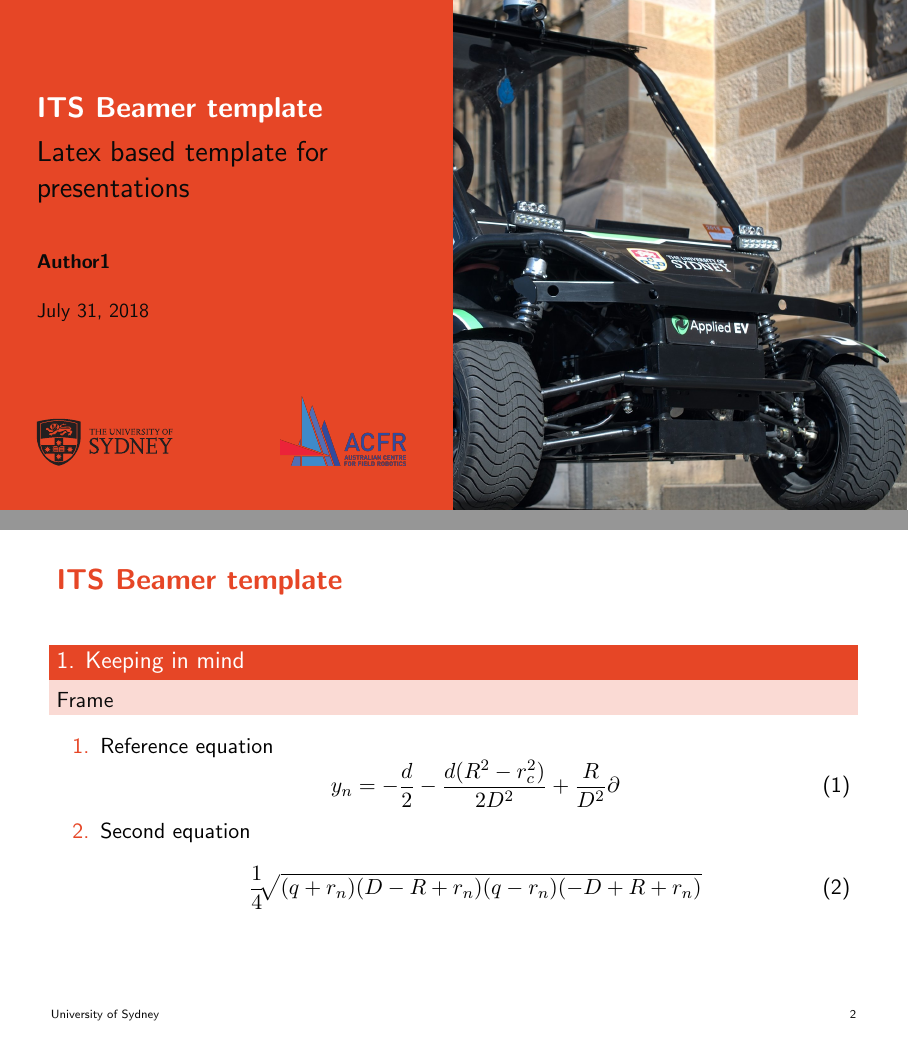
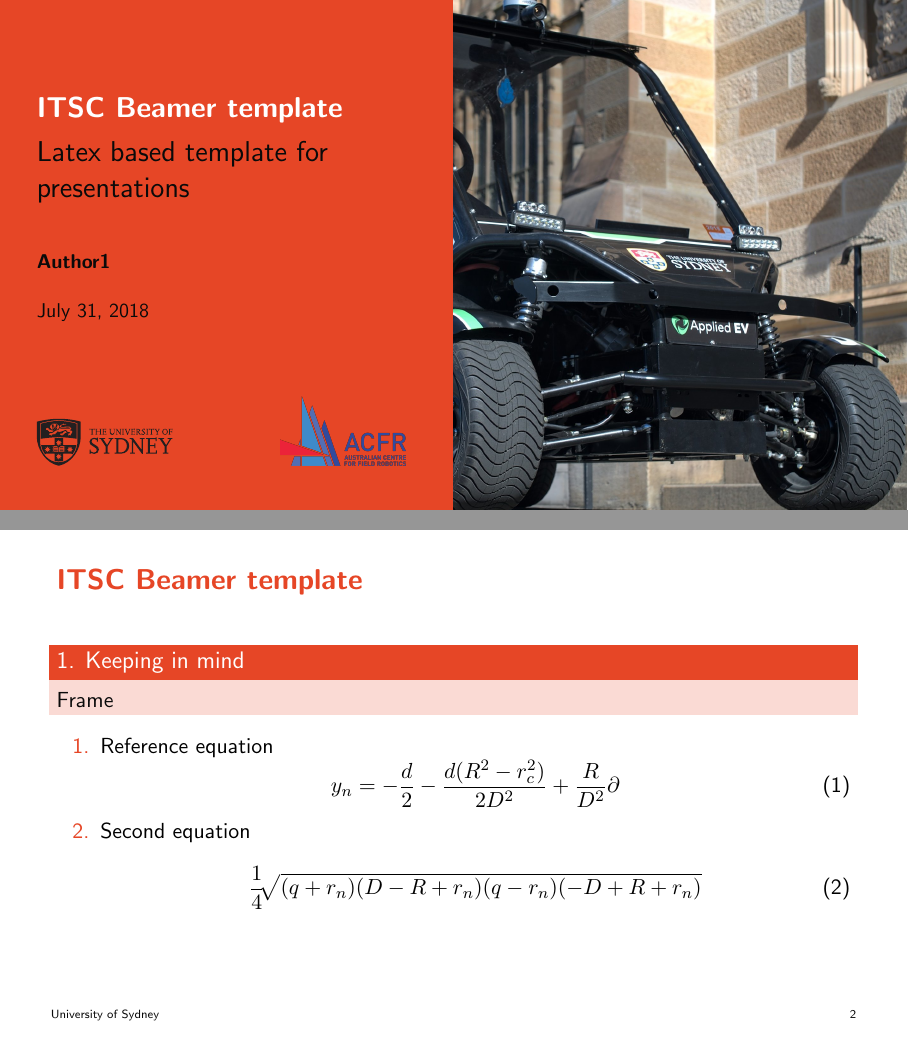
Before and after one commit to malramsay64/usyd-beamer-theme, LaTeX slides (main.tex, which reads beamerinnerthemeusyd.sty, beamerthemeusyd.sty): pages 1 and 3 of 4, joined at a grey line. Compiled offline with pdfLaTeX.

```diff
--- a/beamerinnerthemeusyd.sty
+++ b/beamerinnerthemeusyd.sty
@@ -10,7 +10,7 @@
     \node[inner sep=0pt] (titlegraphic) at (0.75*\paperwidth, 0.5*\paperheight) {\includegraphics[width=0.5\paperwidth]{\USYD@titlegraphic}};
     \hskip-10pt
     \node[inner sep=0pt] (logo) at (2.2, 1.2) {\usebeamertemplate*{logo titlepage}};
-    \node[inner sep=0pt] (logo) at (6.4, 1.4) {\usebeamertemplate*{logoa titlepage}};
+    \node[inner sep=0pt] (logo) at (6.4, 1.4) {\usebeamertemplate*{affiliationlogo titlepage}};
     \else
     \fill[usydwhite,opacity=1] (0,0) rectangle (\the\paperwidth, \the\paperheight);
     \fi
@@ -58,14 +58,14 @@
 \defbeamertemplate*{logo titlepage}{usyd}
 {\includegraphics[width=2.4cm]{\USYD@logo}}
 
-\defbeamertemplate*{logoa titlepage}{usyd}
-{\includegraphics[width=2.2cm]{\USYD@logoa}}
+\defbeamertemplate*{affiliationlogo titlepage}{usyd}
+{\includegraphics[width=2.2cm]{\USYD@affiliationlogo}}
 
 \defbeamertemplate*{logo}{usyd}
 {\includegraphics[height=3em]{\USYD@logo}}
 
-\defbeamertemplate*{logoa}{usyd}
-{\includegraphics[height=3em]{\USYD@logoa}}
+\defbeamertemplate*{affiliationlogo}{usyd}
+{\includegraphics[height=3em]{\USYD@affiliationlogo}}
 
 \defbeamertemplate*{sidebar right}{usyd}{}
 
--- a/beamerthemeusyd.sty
+++ b/beamerthemeusyd.sty
@@ -9,13 +9,13 @@
 
 % Default logo and graphic
 \gdef\USYD@logo{USYDLogo}
-\gdef\USYD@logoa{USYDLogoa}
+\gdef\USYD@affiliationlogo{USYDaffiliationlogo}
 \gdef\USYD@titlegraphic{USYDTitle}
 \gdef\USYD@titlegraphicbackground{usydwhite}
 
 % Commands to define custom logo and graphics
 \def\logo#1{\gdef\USYD@logo{#1}}
-\def\logoa#1{\gdef\USYD@logoa{#1}}
+\def\affiliationlogo#1{\gdef\USYD@affiliationlogo{#1}}
 \def\titlegraphic#1{\gdef\USYD@titlegraphic{#1}}
 \def\titlegraphicbackground#1{\gdef\USYD@titlegraphicbackground{#1}}
 
--- a/main.tex
+++ b/main.tex
@@ -8,7 +8,7 @@
 
 \usepackage{amsmath}
 
-\title{ITS Beamer template}
+\title{ITSC Beamer template}
 \subtitle{Latex based template for presentations}
 \date{\today}
 \author[Author]{Author1}
@@ -31,7 +31,7 @@
 \section{Argument}
 \stepcounter{subsection}
 
-\begin{frame}{ITS Beamer template}
+\begin{frame}{ITSC Beamer template}
   \begin{block}{1. Keeping in mind}
     Frame
   \end{block}
```
Also changed, not shown: README.md, USYDaffiliationlogo.png (added).
